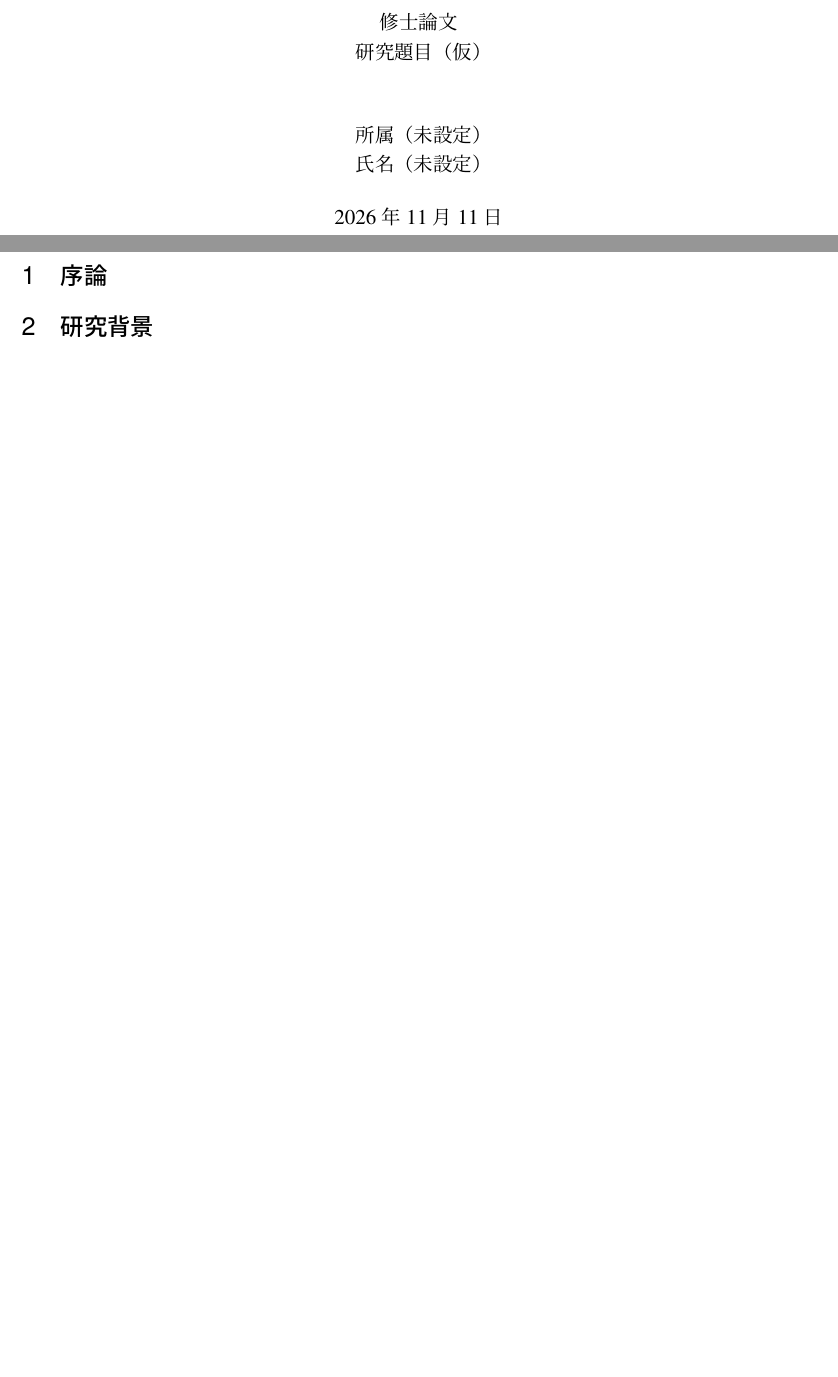
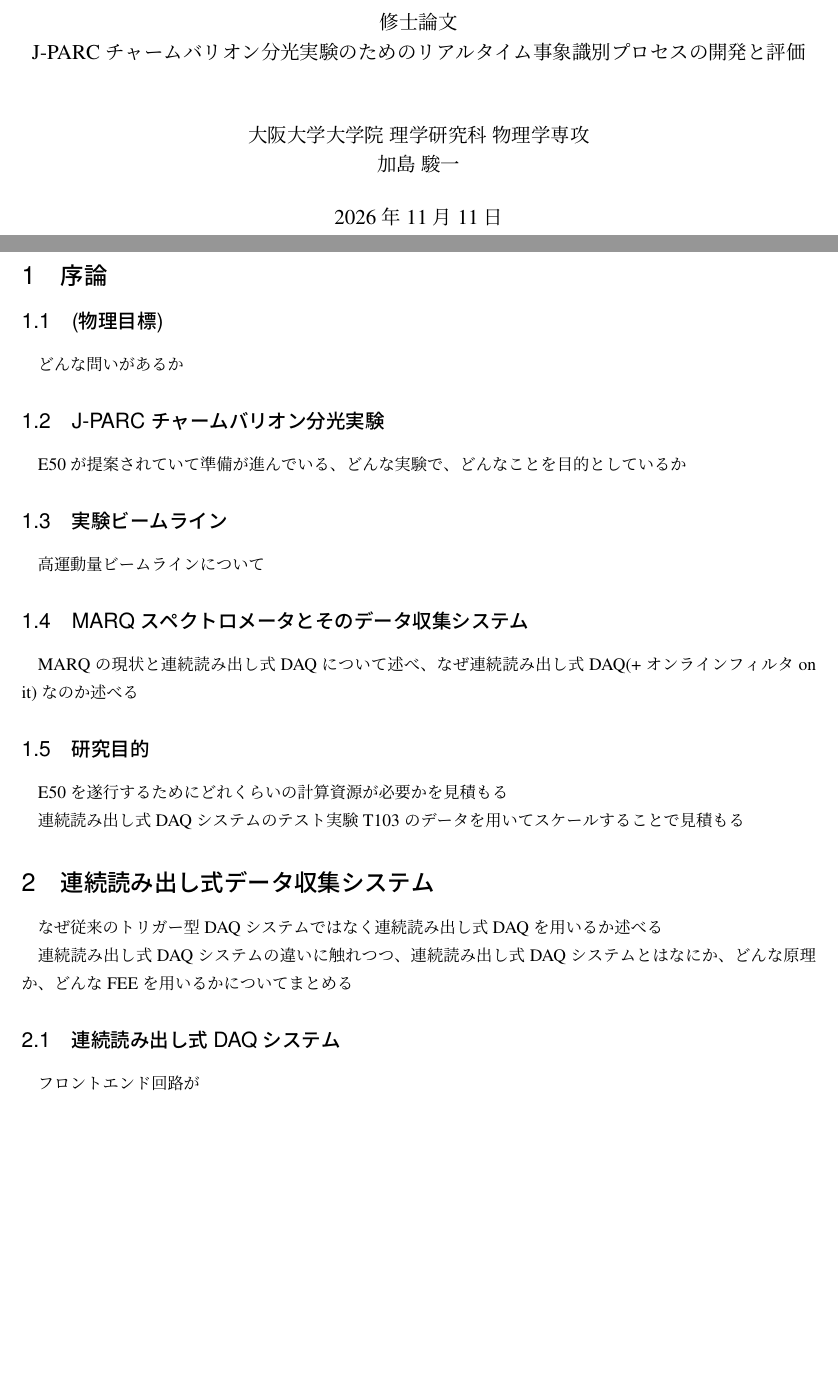
Before and after one commit to SATSUKIUM/MasterThesis, a LaTeX document (src/main.tex, which reads src/subfiles/background.tex, src/subfiles/introduction.tex): two parts of pages 1 and 3 of 3 before the commit and two parts of pages 1 and 3 of 4 after it, joined at a grey line, cut so that both start at the same text, the shorter picture padded with empty space. Compiled offline with pLaTeX and dvipdfmx.

Commit message:
タイトルページと目次を更新

```diff
--- a/src/main.tex
+++ b/src/main.tex
@@ -42,18 +42,24 @@
 % 図のパスは章を単独コンパイルする場合にも対応する。
 \graphicspath{{\subfix{../figure/}}}
 
-\title{\large{修士論文}\\研究題目（仮）}
-\author{所属（未設定）\\氏名（未設定）}
+\title{\large{修士論文}\\J-PARC チャームバリオン分光実験のためのリアルタイム事象識別
+プロセスの開発と評価}
+\author{大阪大学大学院 理学研究科 物理学専攻\\加島 駿一}
 \date{\today}
 
 \begin{document}
 \hypersetup{pageanchor=false}
 \maketitle
 \hypersetup{pageanchor=true}
+% 目次
 \tableofcontents
 \clearpage
+
+% イントロ
 \subfile{subfiles/introduction.tex}
+% 研究背景
 \subfile{subfiles/background.tex}
+%
 \subfile{subfiles/methods.tex}
 \subfile{subfiles/results.tex}
 \subfile{subfiles/discussion.tex}
--- a/src/subfiles/background.tex
+++ b/src/subfiles/background.tex
@@ -1,6 +1,11 @@
 \documentclass[../main.tex]{subfiles}
 \begin{document}
-\section{研究背景}
+\section{連続読み出し式データ収集システム}
 \label{sec:background}
-% 本文をここに記述する。
+なぜ従来のトリガー型DAQシステムではなく連続読み出し式DAQを用いるか述べる
+
+連続読み出し式DAQシステムの違いに触れつつ、連続読み出し式DAQシステムとはなにか、どんな原理か、どんなFEEを用いるかについてまとめる
+\subsection{連続読み出し式DAQシステム}
+フロントエンド回路が
+\subsubsection{}
 \end{document}
--- a/src/subfiles/introduction.tex
+++ b/src/subfiles/introduction.tex
@@ -3,4 +3,16 @@
 \section{序論}
 \label{sec:introduction}
 % 本文をここに記述する。
+\subsection{(物理目標)}
+どんな問いがあるか
+\subsection{J-PARC チャームバリオン分光実験}
+E50が提案されていて準備が進んでいる、どんな実験で、どんなことを目的としているか
+\subsection{実験ビームライン}
+高運動量ビームラインについて
+\subsection{MARQスペクトロメータとそのデータ収集システム}
+MARQの現状と連続読み出し式DAQについて述べ、なぜ連続読み出し式DAQ(+ オンラインフィルタ on it)なのか述べる
+\subsection{研究目的}
+E50を遂行するためにどれくらいの計算資源が必要かを見積もる
+
+連続読み出し式DAQシステムのテスト実験T103のデータを用いてスケールすることで見積もる
 \end{document}
```
